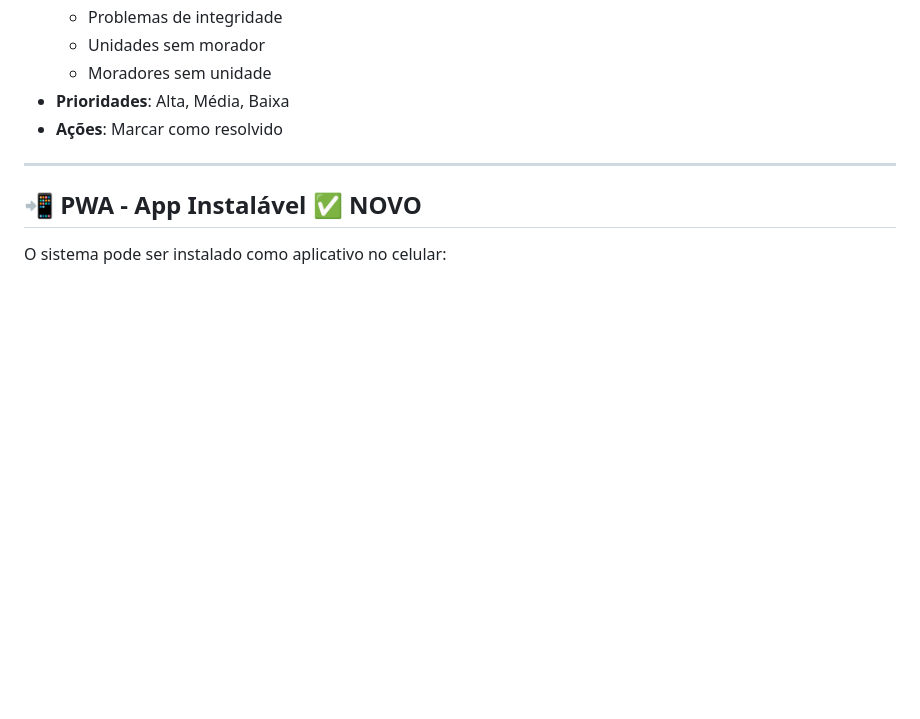
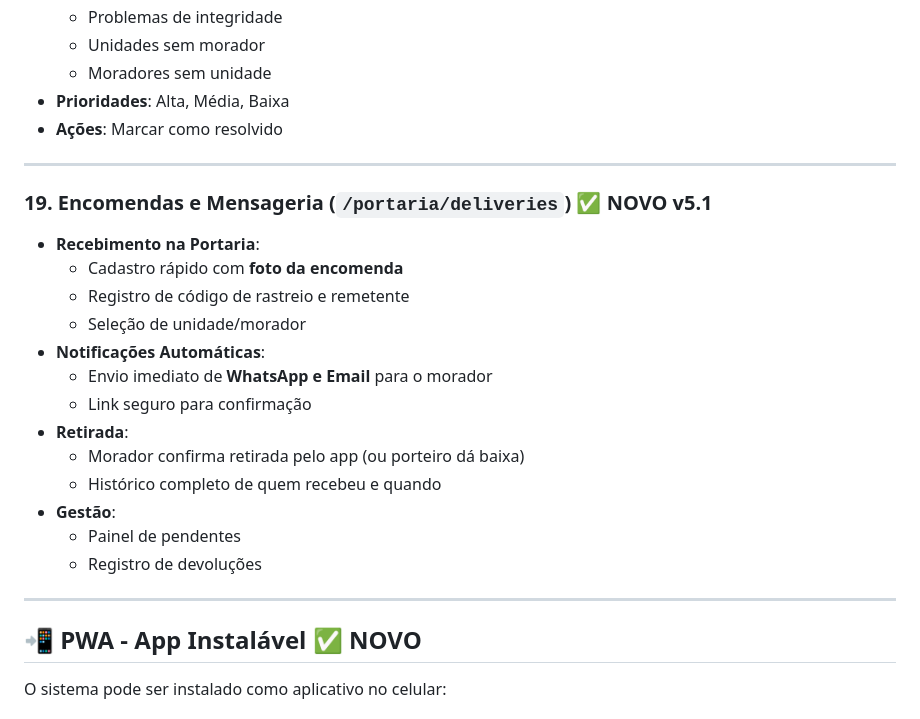
Before and after one commit to robsonodex/condominio-facil, a Markdown page: MANUAL_COMPLETO.md, the part around the change. GitHub-like rendering; blank space fills up the shorter version.

```diff
--- a/MANUAL_COMPLETO.md
+++ b/MANUAL_COMPLETO.md
@@ -263,6 +263,23 @@ O **Condomínio Fácil** é uma plataforma SaaS (Software como Serviço) para ge
 
 ---
 
+### 19. Encomendas e Mensageria (`/portaria/deliveries`) ✅ NOVO v5.1
+- **Recebimento na Portaria**:
+  - Cadastro rápido com **foto da encomenda**
+  - Registro de código de rastreio e remetente
+  - Seleção de unidade/morador
+- **Notificações Automáticas**:
+  - Envio imediato de **WhatsApp e Email** para o morador
+  - Link seguro para confirmação
+- **Retirada**:
+  - Morador confirma retirada pelo app (ou porteiro dá baixa)
+  - Histórico completo de quem recebeu e quando
+- **Gestão**:
+  - Painel de pendentes
+  - Registro de devoluções
+
+---
+
 ## 📲 PWA - App Instalável ✅ NOVO
 
 O sistema pode ser instalado como aplicativo no celular:
```
Also changed, not shown: MANUAL.md (+22 -0 lines), VENDAS.md (+3 -0 lines).
